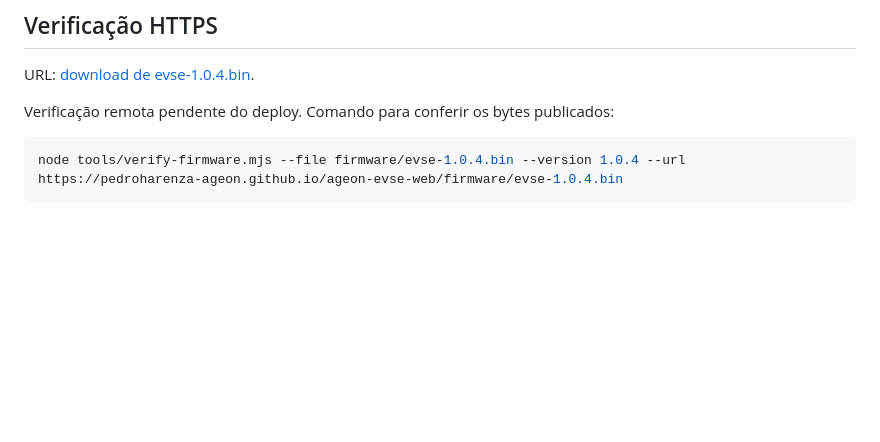
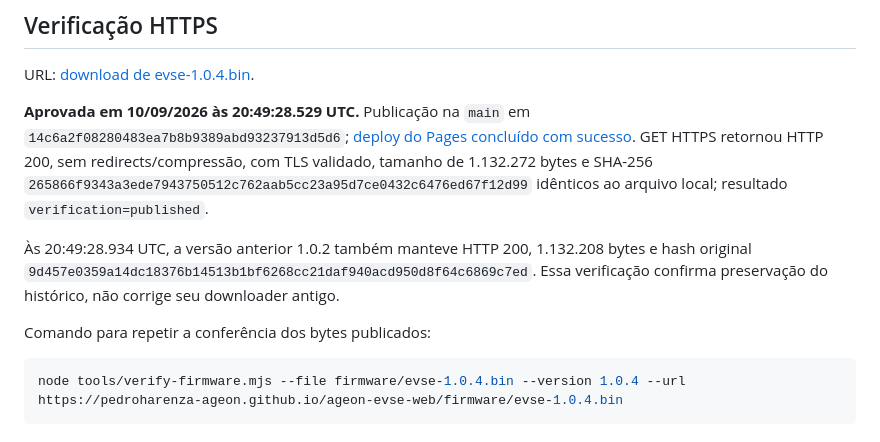
Before and after one commit to pedroharenza-ageon/ageon-evse-web, a Markdown page: firmware/evse-1.0.4.md, the part around the change. Drawn GitHub-style; blank space fills up the shorter version.

Commit message:
docs(firmware): record HTTPS verification for 1.0.4

````diff
--- a/firmware/evse-1.0.4.md
+++ b/firmware/evse-1.0.4.md
@@ -35,7 +35,11 @@ Esta imagem mantém o perfil de desenvolvimento da base 1.0.3: dispensa requisit
 
 URL: [download de evse-1.0.4.bin](https://pedroharenza-ageon.github.io/ageon-evse-web/firmware/evse-1.0.4.bin).
 
-Verificação remota pendente do deploy. Comando para conferir os bytes publicados:
+**Aprovada em 10/09/2026 às 20:49:28.529 UTC.** Publicação na `main` em `14c6a2f08280483ea7b8b9389abd93237913d5d6`; [deploy do Pages concluído com sucesso](https://github.com/pedroharenza-ageon/ageon-evse-web/actions/runs/34528423710). GET HTTPS retornou HTTP 200, sem redirects/compressão, com TLS validado, tamanho de 1.132.272 bytes e SHA-256 `265866f9343a3ede7943750512c762aab5cc23a95d7ce0432c6476ed67f12d99` idênticos ao arquivo local; resultado `verification=published`.
+
+Às 20:49:28.934 UTC, a versão anterior 1.0.2 também manteve HTTP 200, 1.132.208 bytes e hash original `9d457e0359a14dc18376b14513b1bf6268cc21daf940acd950d8f64c6869c7ed`. Essa verificação confirma preservação do histórico, não corrige seu downloader antigo.
+
+Comando para repetir a conferência dos bytes publicados:
 
 ```powershell
 node tools/verify-firmware.mjs --file firmware/evse-1.0.4.bin --version 1.0.4 --url https://pedroharenza-ageon.github.io/ageon-evse-web/firmware/evse-1.0.4.bin
````
